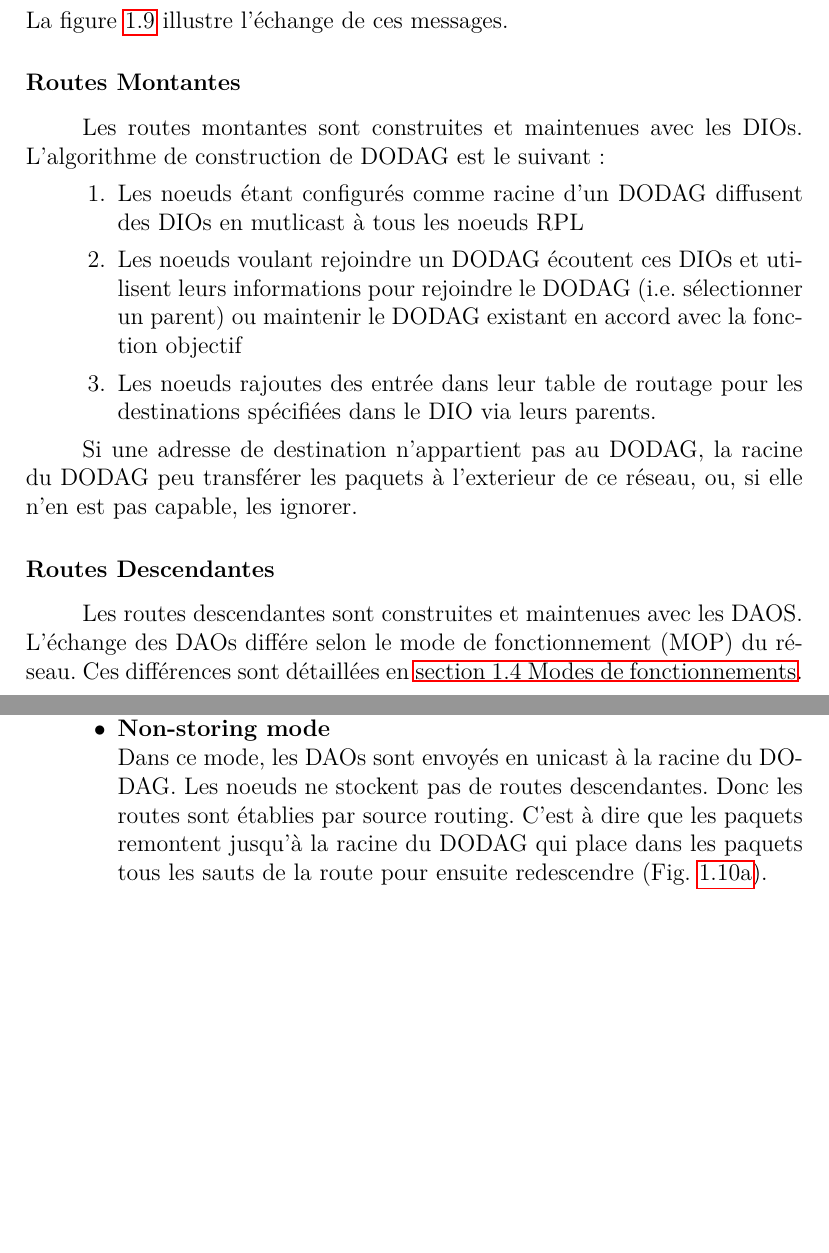
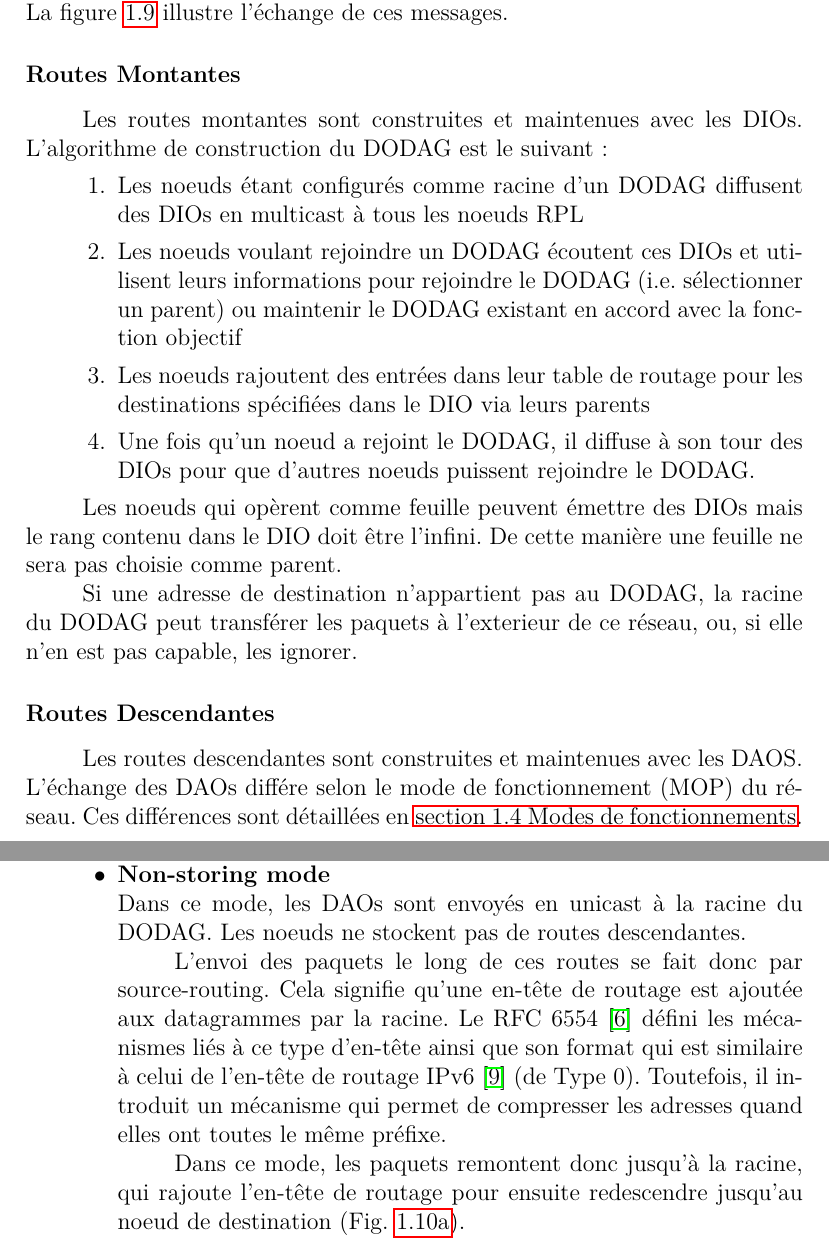
Before and after one commit to ArnaudPalgen/ma2_memoire, a LaTeX document (memoire/main.tex, which reads memoire/src/etat_art/rpl.tex): two parts of pages 16 and 17 of 34, joined at a grey line, cut so that both start at the same text, the shorter picture padded with empty space. Compiled offline with pdfLaTeX.

Commit message:
continue correction 1 RPL

```diff
--- a/memoire/src/etat_art/rpl.tex
+++ b/memoire/src/etat_art/rpl.tex
@@ -145,14 +145,17 @@ Cette section décrit brièvement les fonction objetif OF0 et MRHOF, sur base du
 \subsubsection*{Routes Montantes}
     %rfc: p 16, 19, 66
     Les routes montantes sont construites et maintenues avec les DIOs.
-    L'algorithme de construction de DODAG est le suivant:
+    L'algorithme de construction du DODAG est le suivant:
     \begin{enumerate}
-        \item Les noeuds étant configurés comme racine d'un DODAG diffusent des DIOs en mutlicast à tous les noeuds RPL
+        \item Les noeuds étant configurés comme racine d'un DODAG diffusent des DIOs en multicast à tous les noeuds RPL
         \item Les noeuds voulant rejoindre un DODAG écoutent ces DIOs et utilisent leurs informations pour rejoindre le DODAG (i.e. sélectionner un parent) ou maintenir le DODAG existant en accord avec la fonction objectif
-        \item Les noeuds rajoutes des entrée dans leur table de routage pour les destinations spécifiées dans le DIO via leurs parents.
+        \item Les noeuds rajoutent des entrées dans leur table de routage pour les destinations spécifiées dans le DIO via leurs parents
+        \item Une fois qu'un noeud a rejoint le DODAG, il diffuse à son tour des DIOs pour que d'autres noeuds puissent rejoindre le DODAG.
     \end{enumerate}
 
-    Si une adresse de destination n'appartient pas au DODAG, la racine du DODAG peu transférer les paquets à l'exterieur de ce réseau, ou, si elle n'en est pas capable, les ignorer.
+    Les noeuds qui opèrent comme feuille peuvent émettre des DIOs mais le rang contenu dans le DIO doit être l'infini. De cette manière une feuille ne sera pas choisie comme parent.
+
+    Si une adresse de destination n'appartient pas au DODAG, la racine du DODAG peut transférer les paquets à l'exterieur de ce réseau, ou, si elle n'en est pas capable, les ignorer.
 
 \subsubsection*{Routes Descendantes}
     %rfc: p 19
@@ -177,4 +180,9 @@ Cette section décrit brièvement les fonction objetif OF0 et MRHOF, sur base du
             RPL ne maintient pas de routes descendantes. Dans ce MOP, les DAOs ne sont pas émis par les noeuds d'un DODAG, et les noeuds ignorent les DAOs.
         \item \textbf{Non-storing mode}\\
             Dans ce mode, les DAOs sont envoyés en unicast à la racine du DODAG.
-            Les noeuds ne stockent pas de routes descendantes. Donc les routes sont établies par source routing. C'est à dire que les paquets remontent jusqu'à la racine du DODAG qui place dans les paquets tous les sauts de la route pour ensuite redescendre (Fig.~\ref{fig:state-path-nonstoring}).
+            Les noeuds ne stockent pas de routes descendantes.
+
+            %--new
+            L'envoi des paquets le long de ces routes se fait donc par source-routing. Cela signifie qu'une en-tête de routage est ajoutée aux datagrammes par la racine. Le RFC 6554~\cite{rfc:rpl-routing-header} défini les mécanismes liés à ce type d'en-tête ainsi que son format qui est similaire à celui de l'en-tête de routage IPv6~\cite{rfc:ipv6} (de Type 0). Toutefois, il introduit un mécanisme qui permet de compresser les adresses quand elles ont toutes le même préfixe.
+
+            Dans ce mode, les paquets remontent donc jusqu'à la racine, qui rajoute l'en-tête de routage pour ensuite redescendre jusqu'au noeud de destination (Fig.~\ref{fig:state-path-nonstoring}).
```
Also changed, not shown: memoire/res/bibliography/rfc.bib (+15 -0 lines), memoire/out/main.pdf, memoire/src/etat_art/rpl.tex (11 more changed lines), 2 other files.
